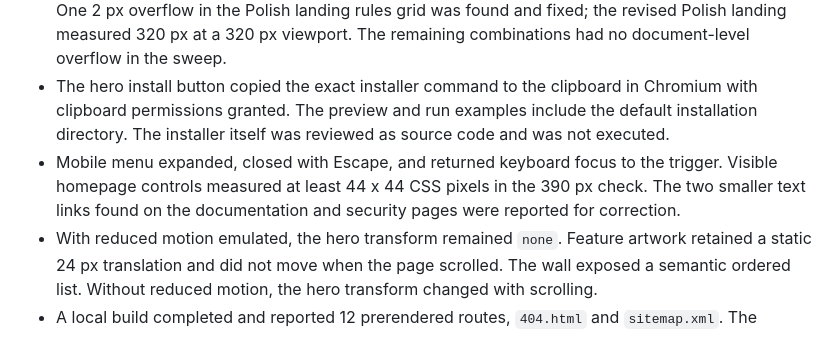
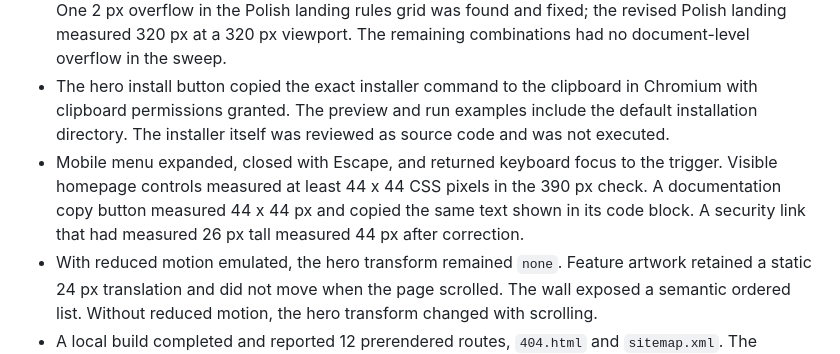
Before and after one commit to KasprowiczM/macOS_Updates_Landing, a Markdown page: ULTRA_REVIEW_2026-11-10.md, the part around the change. Drawn GitHub-style.

Commit message:
docs: record final copy and link verification

```diff
--- a/ULTRA_REVIEW_2026-11-10.md
+++ b/ULTRA_REVIEW_2026-11-10.md
@@ -9,7 +9,7 @@ The reviewed local candidate presents a coherent visual direction across the lan
 - Chromium via Playwright, local production preview: inspected the landing hero in light and dark themes at 1440 x 900, the Polish landing at 390 x 844 and 320 x 740, and the new artwork and terminal example at desktop and mobile sizes. The artwork has distinct light and dark variants.
 - A route and viewport sweep covered 12 English and Polish routes at 320, 768 and 1440 CSS pixels. One 2 px overflow in the Polish landing rules grid was found and fixed; the revised Polish landing measured 320 px at a 320 px viewport. The remaining combinations had no document-level overflow in the sweep.
 - The hero install button copied the exact installer command to the clipboard in Chromium with clipboard permissions granted. The preview and run examples include the default installation directory. The installer itself was reviewed as source code and was not executed.
-- Mobile menu expanded, closed with Escape, and returned keyboard focus to the trigger. Visible homepage controls measured at least 44 x 44 CSS pixels in the 390 px check. The two smaller text links found on the documentation and security pages were reported for correction.
+- Mobile menu expanded, closed with Escape, and returned keyboard focus to the trigger. Visible homepage controls measured at least 44 x 44 CSS pixels in the 390 px check. A documentation copy button measured 44 x 44 px and copied the same text shown in its code block. A security link that had measured 26 px tall measured 44 px after correction.
 - With reduced motion emulated, the hero transform remained `none`. Feature artwork retained a static 24 px translation and did not move when the page scrolled. The wall exposed a semantic ordered list. Without reduced motion, the hero transform changed with scrolling.
 - A local build completed and reported 12 prerendered routes, `404.html` and `sitemap.xml`. The inspected route HTML had the correct language, one H1, title, canonical URL, and one parseable JSON-LD block for each of the 12 routes. English and Polish home pages on the existing production domain also returned canonical and hreflang tags in raw HTML.
 - The public domain returned HTTP 200 from Vercel for all 12 routes, `sitemap.xml`, `robots.txt`, `llms.txt` and `llms-full.txt` before deployment of this candidate.
```
